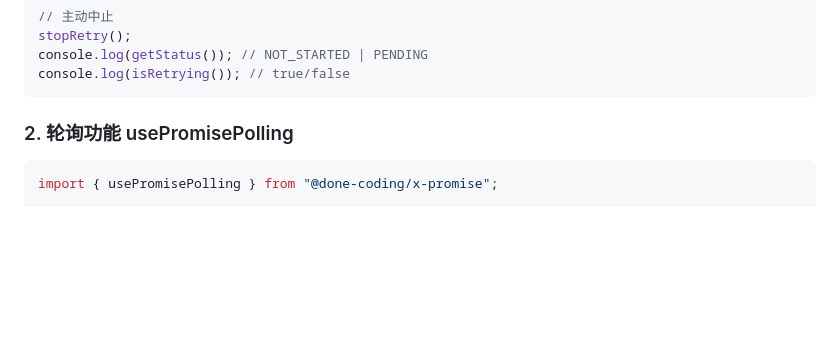
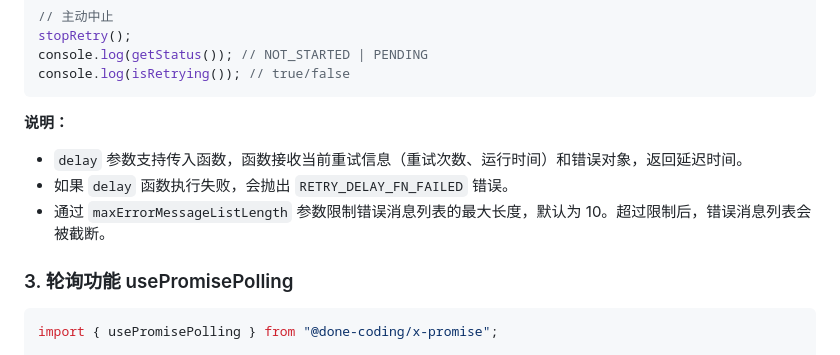
Before and after one commit to done-coding/done-coding-x, a Markdown page: packages/promise/README.md, the part around the change printed below. Drawn GitHub-style; blank space fills up the shorter version.

````diff
--- a/packages/promise/README.md
+++ b/packages/promise/README.md
@@ -66,7 +89,13 @@ console.log(getStatus()); // NOT_STARTED | PENDING
 console.log(isRetrying()); // true/false
 ```
 
-### 2. 轮询功能 usePromisePolling
+**说明：**
+
+- `delay` 参数支持传入函数，函数接收当前重试信息（重试次数、运行时间）和错误对象，返回延迟时间。
+- 如果 `delay` 函数执行失败，会抛出 `RETRY_DELAY_FN_FAILED` 错误。
+- 通过 `maxErrorMessageListLength` 参数限制错误消息列表的最大长度，默认为 10。超过限制后，错误消息列表会被截断。
+
+### 3. 轮询功能 usePromisePolling
 
 ```typescript
 import { usePromisePolling } from "@done-coding/x-promise";
````
Also changed, not shown: other parts of packages/promise/README.md (+38 -4 lines).
